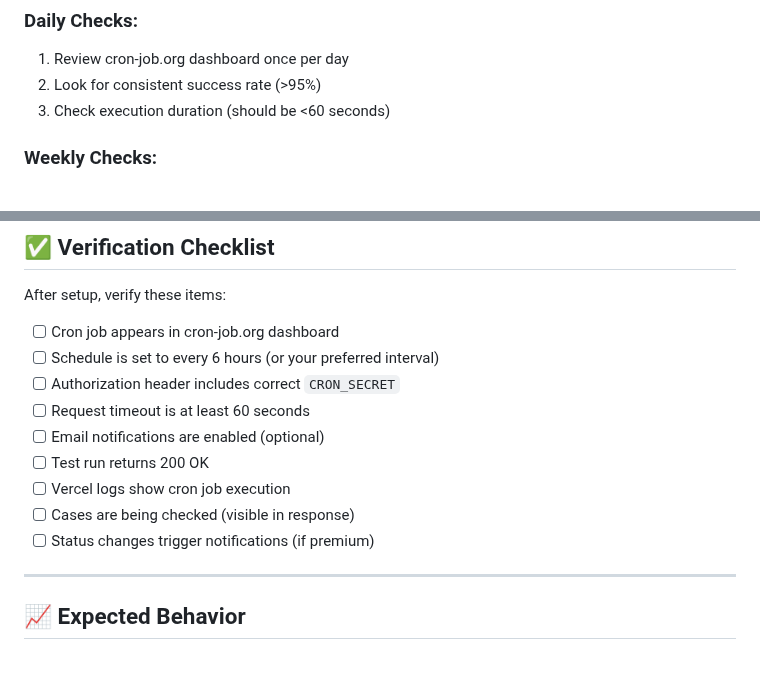
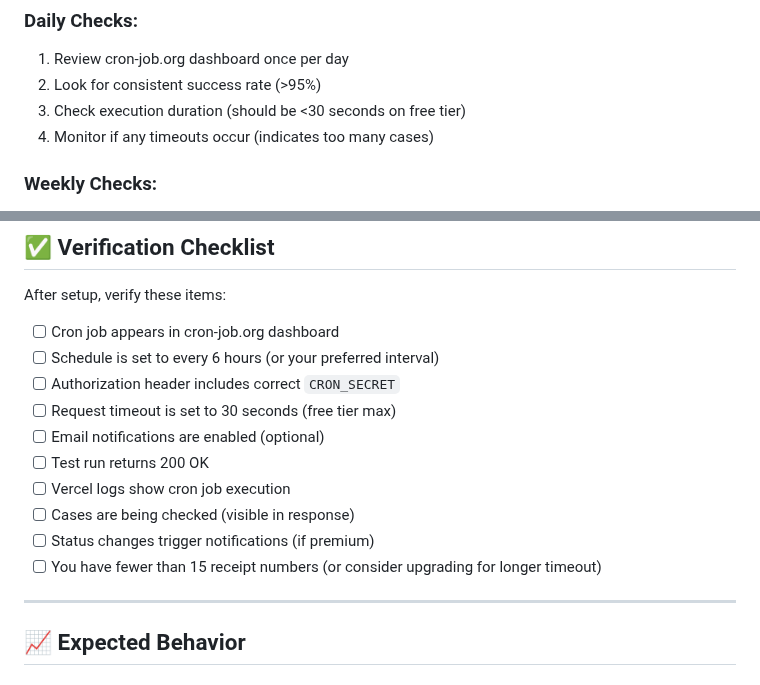
Before and after one commit to dikondaashish/TrackmyOPT, a Markdown page: CRON_SETUP_GUIDE.md, 2 parts joined by grey strips. Rendered like a GitHub page.

```diff
--- a/CRON_SETUP_GUIDE.md
+++ b/CRON_SETUP_GUIDE.md
@@ -257,7 +292,8 @@ The endpoint includes built-in rate limiting:
 ### Daily Checks:
 1. Review cron-job.org dashboard once per day
 2. Look for consistent success rate (>95%)
-3. Check execution duration (should be <60 seconds)
+3. Check execution duration (should be <30 seconds on free tier)
+4. Monitor if any timeouts occur (indicates too many cases)
 
 ### Weekly Checks:
 1. Review Vercel function logs for patterns
@@ -316,12 +352,13 @@ After setup, verify these items:
 - [ ] Cron job appears in cron-job.org dashboard
 - [ ] Schedule is set to every 6 hours (or your preferred interval)
 - [ ] Authorization header includes correct `CRON_SECRET`
-- [ ] Request timeout is at least 60 seconds
+- [ ] Request timeout is set to 30 seconds (free tier max)
 - [ ] Email notifications are enabled (optional)
 - [ ] Test run returns 200 OK
 - [ ] Vercel logs show cron job execution
 - [ ] Cases are being checked (visible in response)
 - [ ] Status changes trigger notifications (if premium)
+- [ ] You have fewer than 15 receipt numbers (or consider upgrading for longer timeout)
 
 ---
 
```
Also changed, not shown: other parts of CRON_SETUP_GUIDE.md (+45 -10 lines).
